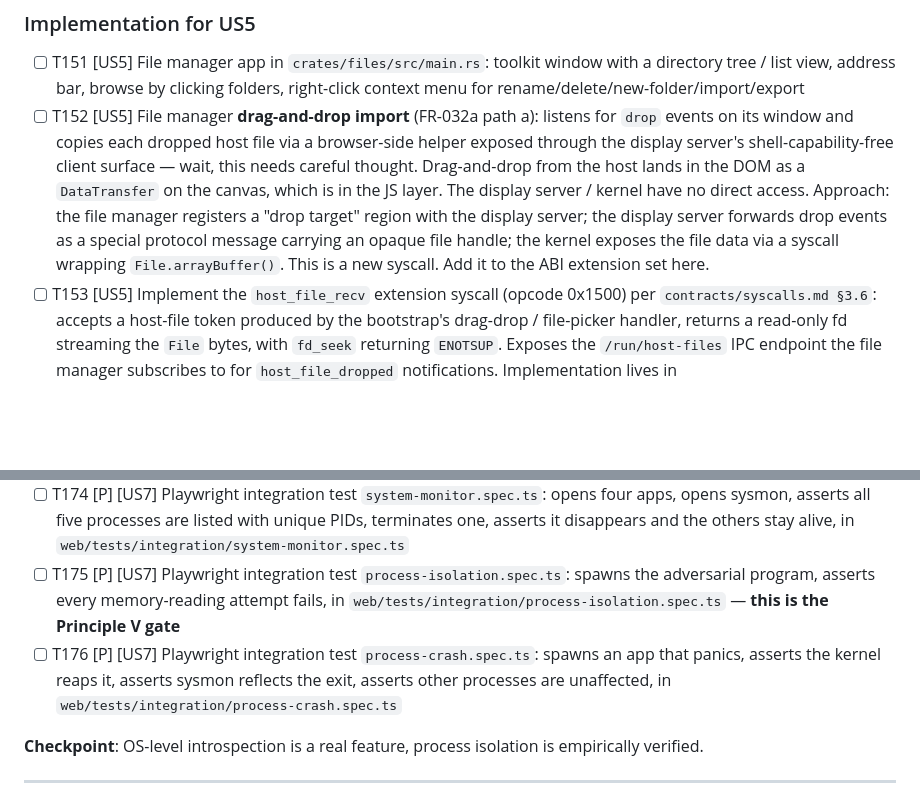
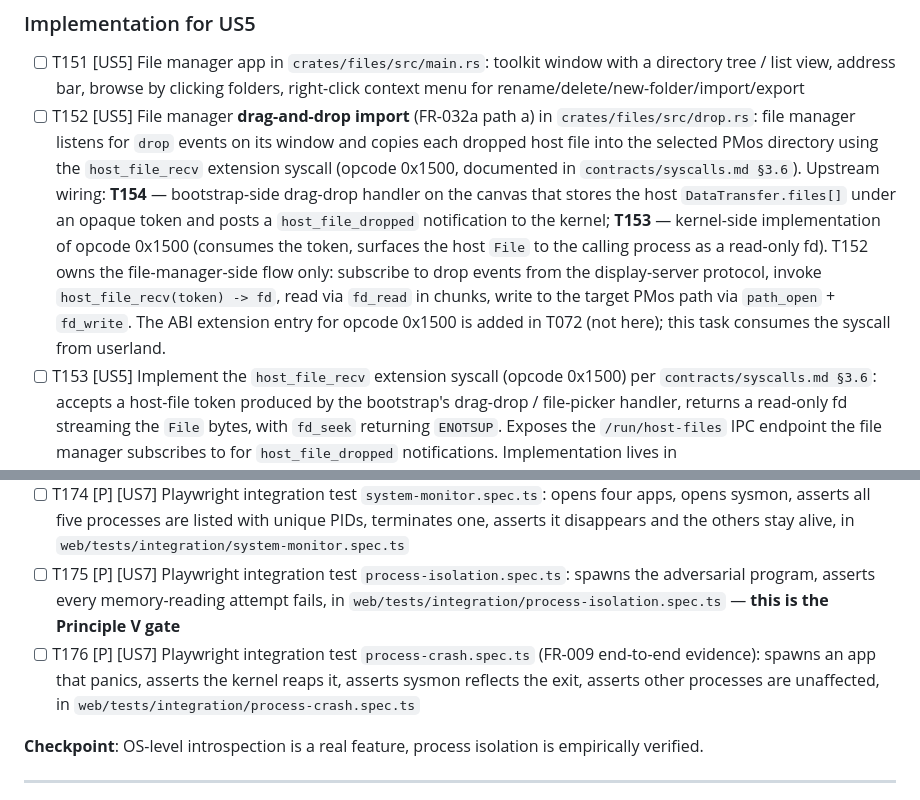
Before and after one commit to WooFerPPK/pmOS, a Markdown page: specs/001-browser-os-v1/tasks.md, 2 parts joined by grey strips. Rendered like a GitHub page; blank space fills up the shorter version.

```diff
--- a/specs/001-browser-os-v1/tasks.md
+++ b/specs/001-browser-os-v1/tasks.md
@@ -307,7 +307,7 @@ These are cross-cutting deviations that exist in the repository as of commit `cb
 ### Implementation for US5
 
 - [ ] T151 [US5] File manager app in `crates/files/src/main.rs`: toolkit window with a directory tree / list view, address bar, browse by clicking folders, right-click context menu for rename/delete/new-folder/import/export
-- [ ] T152 [US5] File manager **drag-and-drop import** (FR-032a path a): listens for `drop` events on its window and copies each dropped host file via a browser-side helper exposed through the display server's shell-capability-free client surface — wait, this needs careful thought. Drag-and-drop from the host lands in the DOM as a `DataTransfer` on the canvas, which is in the JS layer. The display server / kernel have no direct access. Approach: the file manager registers a "drop target" region with the display server; the display server forwards drop events as a special protocol message carrying an opaque file handle; the kernel exposes the file data via a syscall wrapping `File.arrayBuffer()`. This is a new syscall. Add it to the ABI extension set here.
+- [ ] T152 [US5] File manager **drag-and-drop import** (FR-032a path a) in `crates/files/src/drop.rs`: file manager listens for `drop` events on its window and copies each dropped host file into the selected PMos directory using the `host_file_recv` extension syscall (opcode 0x1500, documented in `contracts/syscalls.md §3.6`). Upstream wiring: **T154** — bootstrap-side drag-drop handler on the canvas that stores the host `DataTransfer.files[]` under an opaque token and posts a `host_file_dropped` notification to the kernel; **T153** — kernel-side implementation of opcode 0x1500 (consumes the token, surfaces the host `File` to the calling process as a read-only fd). T152 owns the file-manager-side flow only: subscribe to drop events from the display-server protocol, invoke `host_file_recv(token) -> fd`, read via `fd_read` in chunks, write to the target PMos path via `path_open` + `fd_write`. The ABI extension entry for opcode 0x1500 is added in T072 (not here); this task consumes the syscall from userland.
 - [ ] T153 [US5] Implement the `host_file_recv` extension syscall (opcode 0x1500) per `contracts/syscalls.md §3.6`: accepts a host-file token produced by the bootstrap's drag-drop / file-picker handler, returns a read-only fd streaming the `File` bytes, with `fd_seek` returning `ENOTSUP`. Exposes the `/run/host-files` IPC endpoint the file manager subscribes to for `host_file_dropped` notifications. Implementation lives in `crates/kernel/src/syscall/ext.rs` and the kernel-side token table lives in `crates/kernel/src/platform/host_files.rs`. Kernel-side changes are already covered by T072; this task is the US5-phase integration wiring (bootstrap token table, file-manager subscription, end-to-end path).
 - [ ] T154 [US5] Bootstrap-side drag-drop handler in `web/src/bootstrap.ts` that catches `dragover`/`drop` on the canvas, stores the `File` object in a token table, and sends a `host_file_dropped(token, name, size)` event to the kernel via a driver control-channel message
 - [ ] T155 [US5] File manager **Import menu** (FR-032a path b): menu item that triggers a standard `<input type="file">` click via the same bootstrap token mechanism used for drag-drop
@@ -357,7 +357,7 @@ These are cross-cutting deviations that exist in the repository as of commit `cb
 - [ ] T173 [P] [US7] sysmon isolation tests against a mock kernel exposing a synthetic /proc in `crates/sysmon/tests/sysmon.rs`
 - [ ] T174 [P] [US7] Playwright integration test `system-monitor.spec.ts`: opens four apps, opens sysmon, asserts all five processes are listed with unique PIDs, terminates one, asserts it disappears and the others stay alive, in `web/tests/integration/system-monitor.spec.ts`
 - [ ] T175 [P] [US7] Playwright integration test `process-isolation.spec.ts`: spawns the adversarial program, asserts every memory-reading attempt fails, in `web/tests/integration/process-isolation.spec.ts` — **this is the Principle V gate**
-- [ ] T176 [P] [US7] Playwright integration test `process-crash.spec.ts`: spawns an app that panics, asserts the kernel reaps it, asserts sysmon reflects the exit, asserts other processes are unaffected, in `web/tests/integration/process-crash.spec.ts`
+- [ ] T176 [P] [US7] Playwright integration test `process-crash.spec.ts` (FR-009 end-to-end evidence): spawns an app that panics, asserts the kernel reaps it, asserts sysmon reflects the exit, asserts other processes are unaffected, in `web/tests/integration/process-crash.spec.ts`
 
 **Checkpoint**: OS-level introspection is a real feature, process isolation is empirically verified.
 
```
Also changed, not shown: other parts of specs/001-browser-os-v1/tasks.md (+2 -2 lines), specs/001-browser-os-v1/analyze-findings.md (added, +59 -0 lines), specs/001-browser-os-v1/plan.md (+24 -0 lines).
